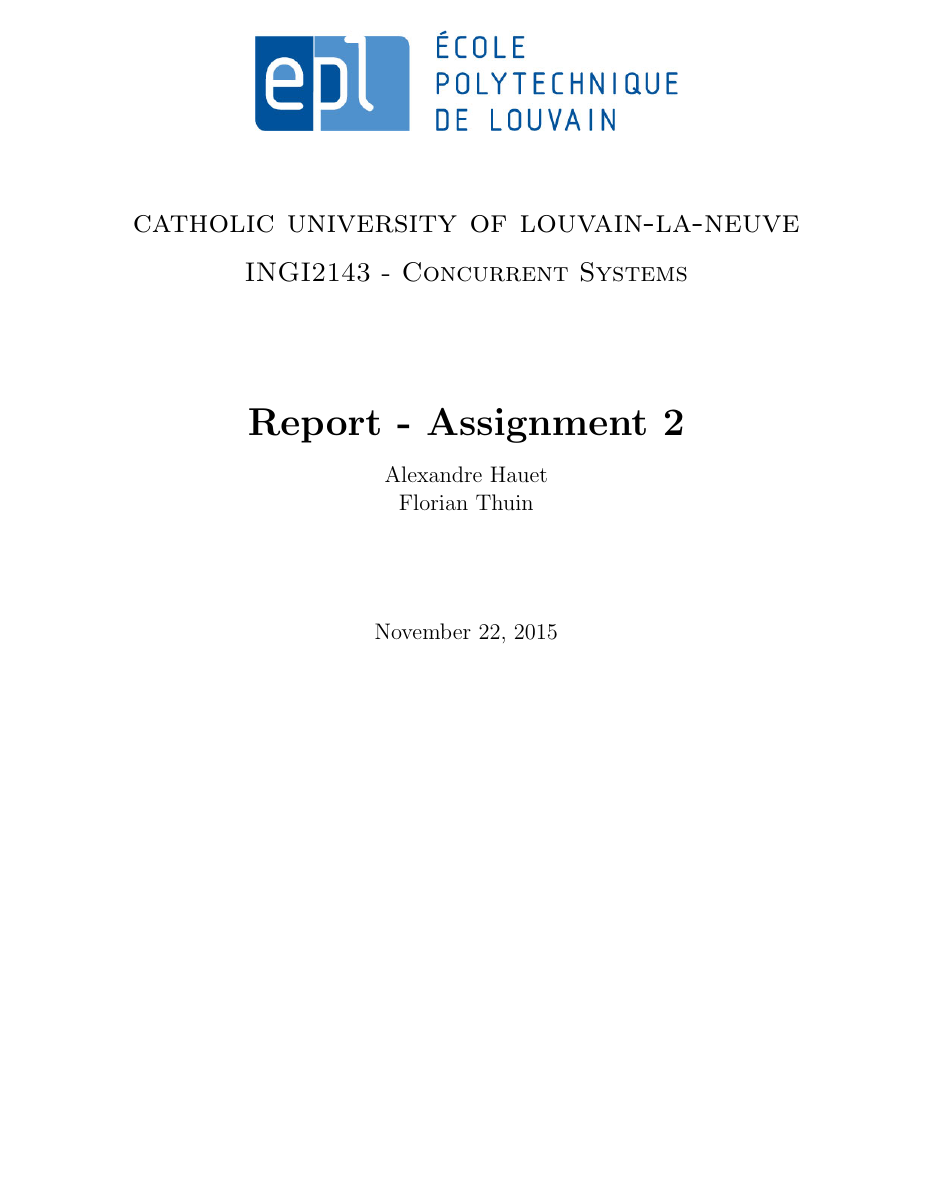
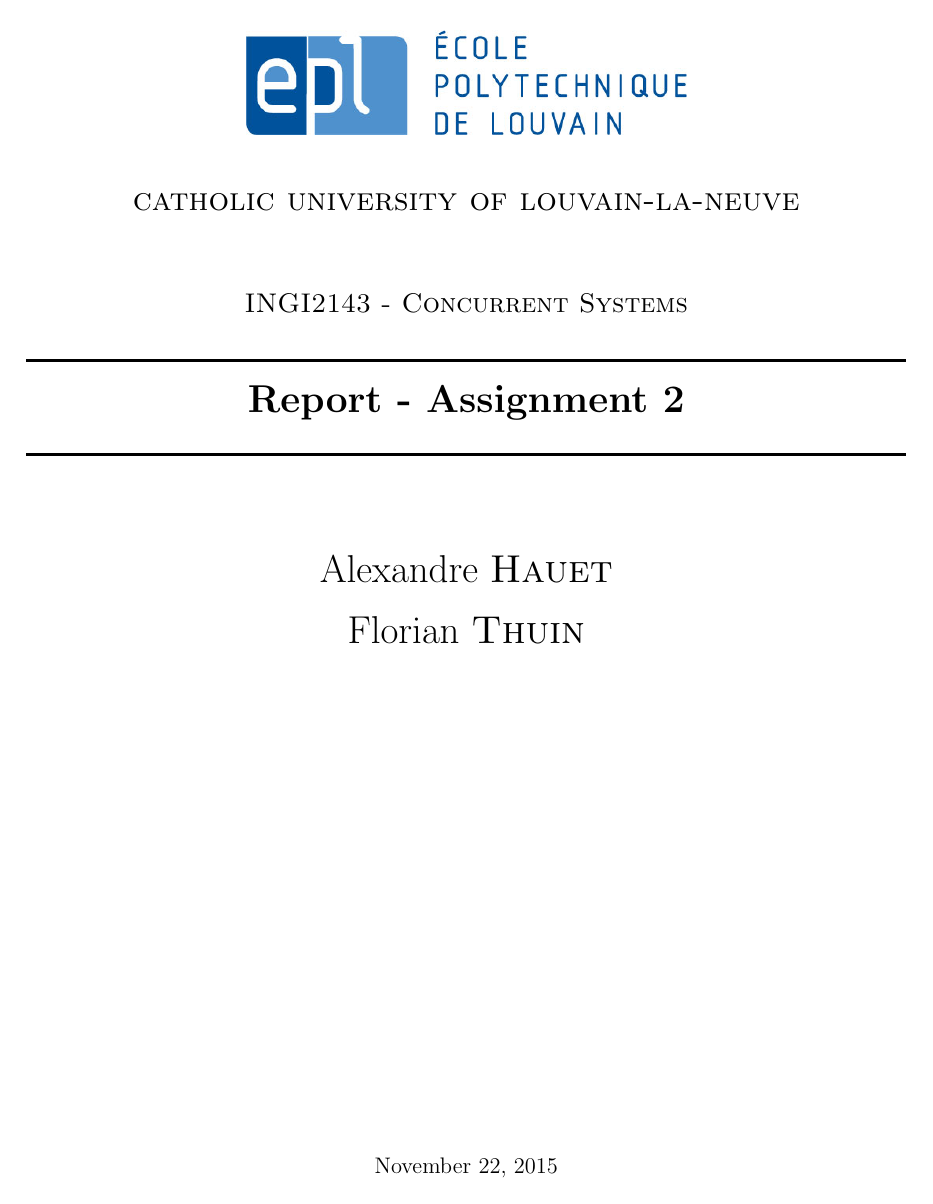
Before and after one commit to fthuin/LINGI2143_Concurrent_Systems, a LaTeX document (LaTeX/Main.tex): page 1 of 5. Compiled offline with pdfLaTeX.

Commit message:
new titlepage

```diff
--- a/LaTeX/Main.tex
+++ b/LaTeX/Main.tex
@@ -8,20 +8,43 @@
 \usepackage{todonotes}
 \usepackage[fleqn]{amsmath}
 \usepackage{spverbatim}
-\setlength{\mathindent}{0pt}
+\newcommand{\HRule}{\rule{\linewidth}{0.5mm}}
 
 \begin{document}
 
 \begin{titlepage}
-	\begin{center}
-		\includegraphics[scale=0.4]{epl-logo.jpg} \\[1.5cm]
-		\textsc{\LARGE catholic university of louvain-la-neuve} \\[0.5cm]
-		\textsc{\Large INGI2143 - Concurrent Systems}\\[2cm]
-    		{ \huge \bfseries Report - Assignment 2\\[0.4cm] }
-		{\large Alexandre Hauet \\ [0.1cm]Florian Thuin}\\[2cm]
-		{\large \today}
-	\end{center}
+
+\begin{center}
+
+
+% Upper part of the page
+\includegraphics[width=0.5\textwidth]{epl-logo.jpg}\\[1cm]
+
+\textsc{\LARGE catholic university of louvain-la-neuve}\\[1.5cm]
+
+\textsc{\Large INGI2143 - Concurrent Systems}\\[0.5cm]
+
+
+% Title
+\HRule \\[0.4cm]
+{ \huge \bfseries Report - Assignment 2}\\[0.4cm]
+
+\HRule \\[1.5cm]
+
+% Author
+
+{\huge Alexandre \textsc{Hauet} \\[0.6cm] Florian \textsc{Thuin}}
+
+
+\vfill
+
+% Bottom of the page
+{\large \today}
+
+\end{center}
+
 \end{titlepage}
+
 
 \section{Introduction}
 
```
